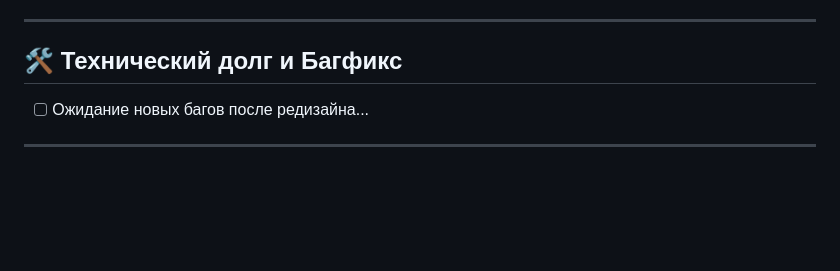
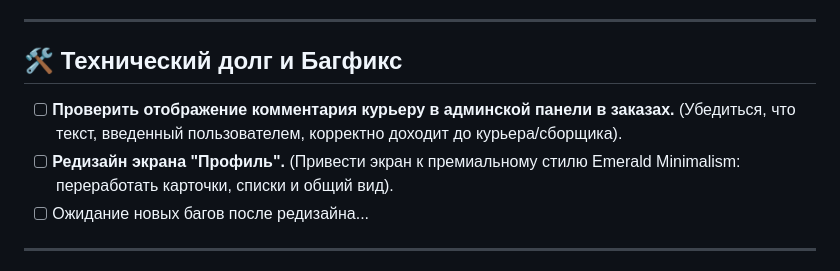
Before and after one commit to adilgereev/grocery-app, a Markdown page: BACKLOG.md, the part around the change. Drawn GitHub-style; blank space fills up the shorter version.

Commit message:
chore: add new tasks to backlog (admin comment check, profile redesign)

```diff
--- a/BACKLOG.md
+++ b/BACKLOG.md
@@ -40,6 +40,8 @@
 ---
 
 ## 🛠️ Технический долг и Багфикс
+- [ ] **Проверить отображение комментария курьеру в админской панели в заказах.** (Убедиться, что текст, введенный пользователем, корректно доходит до курьера/сборщика).
+- [ ] **Редизайн экрана "Профиль".** (Привести экран к премиальному стилю Emerald Minimalism: переработать карточки, списки и общий вид).
 - [ ] Ожидание новых багов после редизайна...
 
 ---
```
